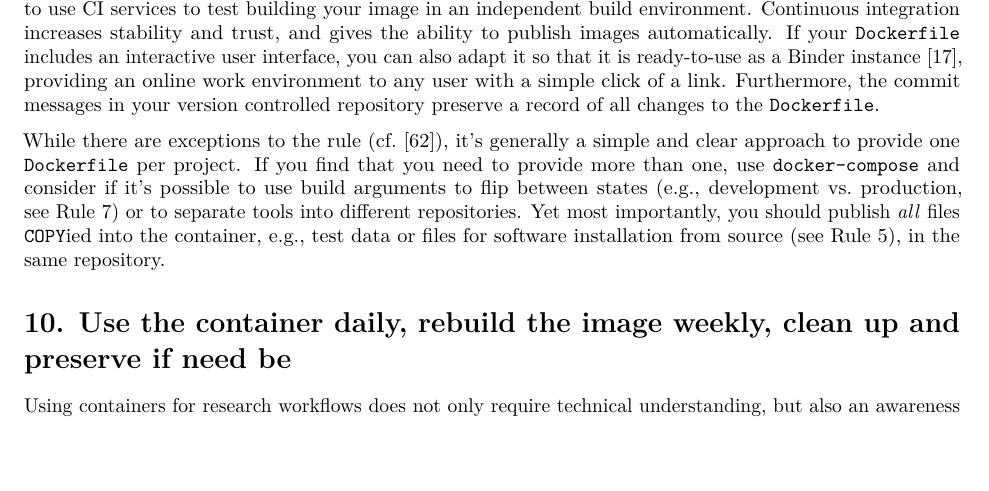
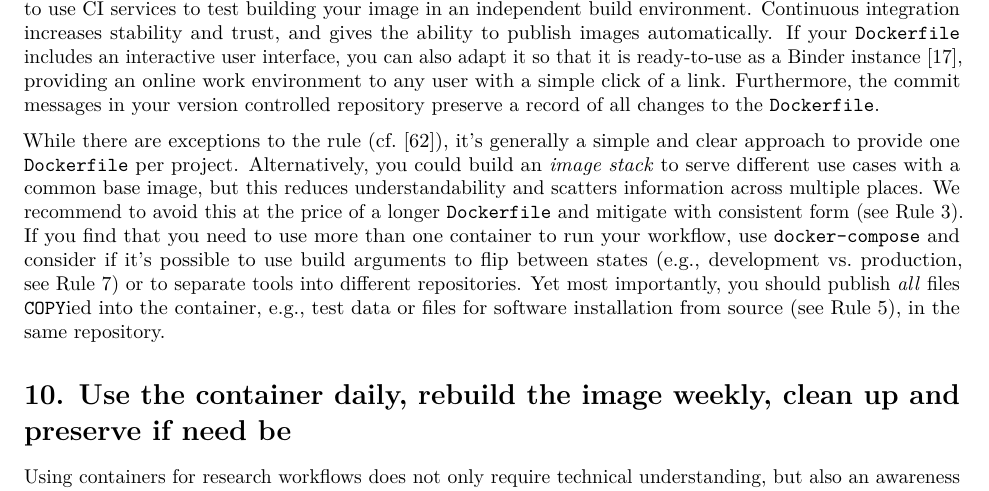
Before and after one commit to nuest/ten-simple-rules-dockerfiles, an R Markdown document (ten-simple-rules-dockerfiles.Rmd): part of page 12 of 18, cut so that both start at the same text, the shorter picture padded with empty space. Rendered offline with R 4.5, knitr and Pandoc, then LaTeX, with nearby package versions; drawn as R Markdown's standard PDF in place of the format the file asks for.

Commit message:
added sentence on image stacks, see #26

```diff
--- a/ten-simple-rules-dockerfiles.Rmd
+++ b/ten-simple-rules-dockerfiles.Rmd
@@ -551,7 +551,9 @@ If your `Dockerfile` includes an interactive user interface, you can also adapt
 Furthermore, the commit messages in your version controlled repository preserve a record of all changes to the `Dockerfile`.
 
 While there are exceptions to the rule (cf.&nbsp;@kim_bio-docklets_2017), it's generally a simple and clear approach to provide one `Dockerfile` per project.
-If you find that you need to provide more than one, use `docker-compose` and consider if it's possible to use build arguments to flip between states (e.g., development vs. production, see&nbsp;\ruleref{rule:interactive}) or to separate tools into different repositories.
+Alternatively, you could build an _image stack_ to serve different use cases with a common base image, but this reduces understandability and scatters information across multiple places.
+We recommend to avoid this at the price of a longer `Dockerfile` and mitigate with consistent form (see&nbsp;\ruleref{rule:formatting}).
+If you find that you need to use more than one container to run your workflow, use `docker-compose` and consider if it's possible to use build arguments to flip between states (e.g., development vs. production, see&nbsp;\ruleref{rule:interactive}) or to separate tools into different repositories.
 Yet most importantly, you should publish _all_ files `COPY`ied into the container, e.g., test data or files for software installation from source (see&nbsp;\ruleref{rule:mount}), in the same repository.
 
 # 10. Use the container daily, rebuild the image weekly, clean up and preserve if need be {-}
```
